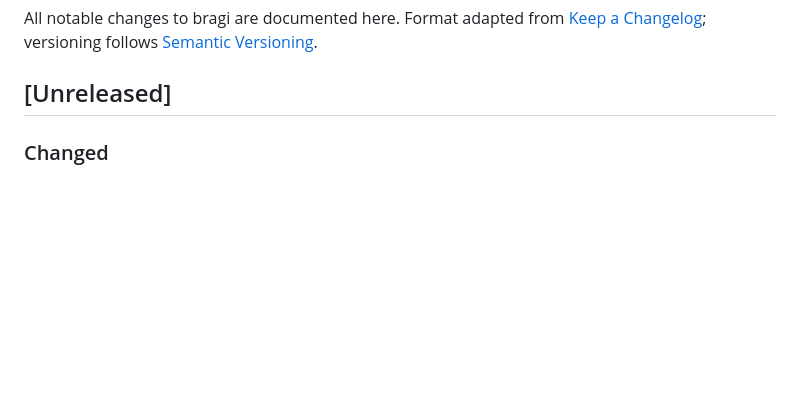
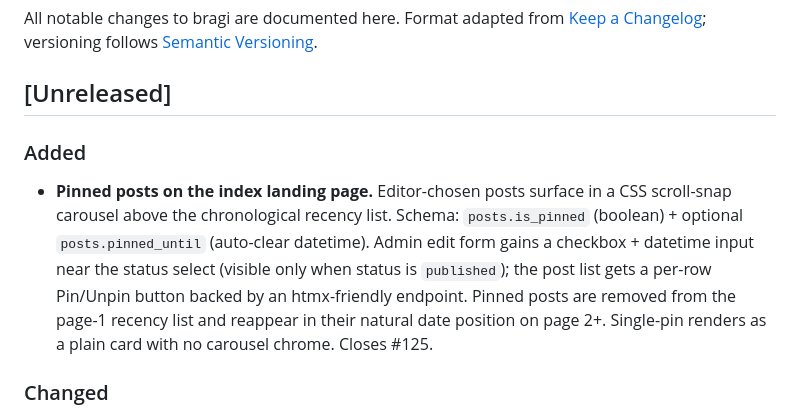
Before and after one commit to sgaduuw/bragi, a Markdown page: CHANGELOG.md, the part around the change. GitHub-like rendering; blank space fills up the shorter version.

Commit message:
Add Pinned posts to CHANGELOG (#125)
Co-Authored-By: Claude Opus 4.7 (1M context) <noreply@anthropic.com>

```diff
--- a/CHANGELOG.md
+++ b/CHANGELOG.md
@@ -5,6 +5,19 @@ from [Keep a Changelog](https://keepachangelog.com/en/1.1.0/);
 versioning follows [Semantic Versioning](https://semver.org/spec/v2.0.0.html).
 
 ## [Unreleased]
+
+### Added
+- **Pinned posts on the index landing page.** Editor-chosen
+  posts surface in a CSS scroll-snap carousel above the
+  chronological recency list. Schema: `posts.is_pinned`
+  (boolean) + optional `posts.pinned_until` (auto-clear
+  datetime). Admin edit form gains a checkbox + datetime
+  input near the status select (visible only when status is
+  `published`); the post list gets a per-row Pin/Unpin button
+  backed by an htmx-friendly endpoint. Pinned posts are
+  removed from the page-1 recency list and reappear in their
+  natural date position on page 2+. Single-pin renders as a
+  plain card with no carousel chrome. Closes #125.
 
 ### Changed
 - **CI actions bumped to latest majors.** The v1.14.0 docker
```
